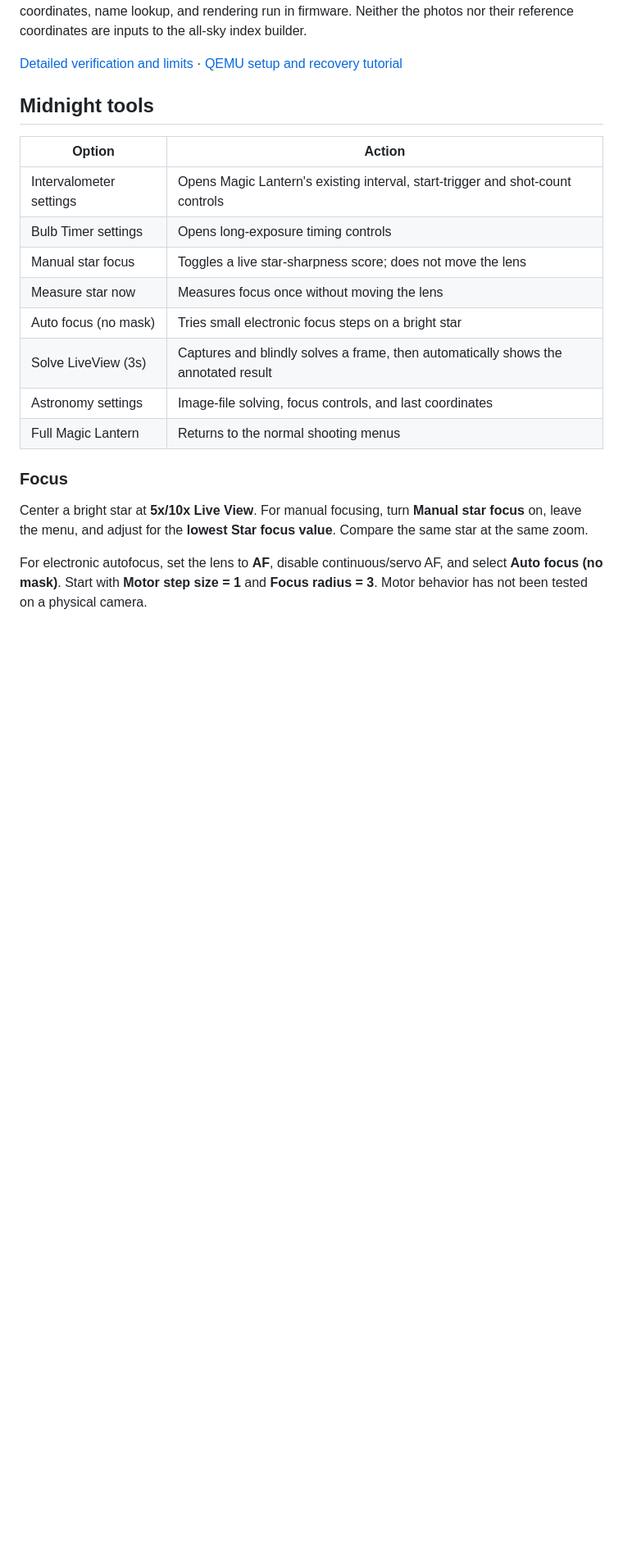
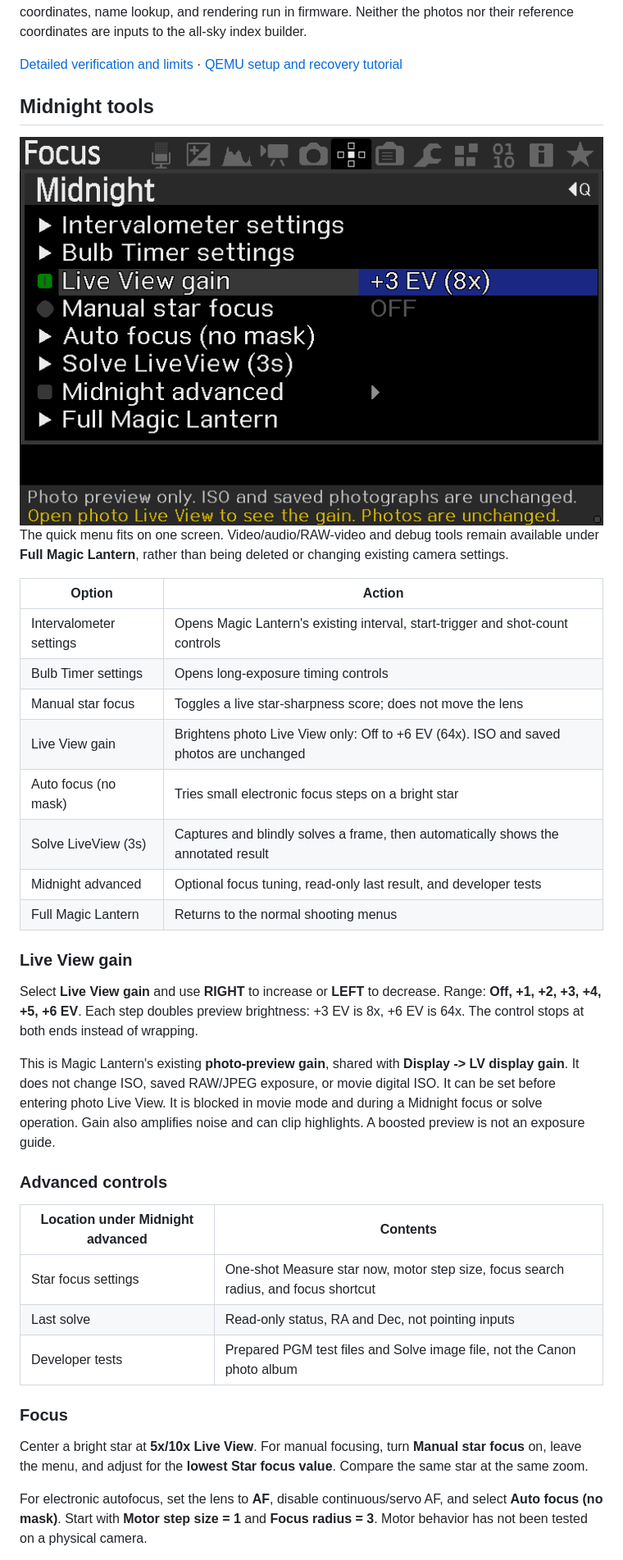
Before and after one commit to mistrjirka/midnight, a Markdown page: README.md, the part around one of its changes. Shown at 82% size. Drawn GitHub-style; pictures changed too: docs/images/midnight-gain-menu-qemu.png (added); blank space fills up the shorter version.

Commit message:
Simplify Midnight quick menu and add photo-only Live View gain

```diff
--- a/README.md
+++ b/README.md
@@ -57,16 +57,35 @@ Exact test pipeline: original CR2 embedded JPEG -> 360x240 grayscale PGM -> virt
 
 ## Midnight tools
 
+<img src="docs/images/midnight-gain-menu-qemu.png" alt="Actual Canon 600D QEMU Midnight quick menu with photo-only Live View gain set to plus 3 EV, eight times brightness" width="720">
+
+The quick menu fits on one screen. Video/audio/RAW-video and debug tools remain available under **Full Magic Lantern**, rather than being deleted or changing existing camera settings.
+
+
 | Option | Action |
 |---|---|
 | Intervalometer settings | Opens Magic Lantern's existing interval, start-trigger and shot-count controls |
 | Bulb Timer settings | Opens long-exposure timing controls |
 | Manual star focus | Toggles a live star-sharpness score; does not move the lens |
-| Measure star now | Measures focus once without moving the lens |
+| Live View gain | Brightens photo Live View only: Off to +6 EV (64x). ISO and saved photos are unchanged |
 | Auto focus (no mask) | Tries small electronic focus steps on a bright star |
 | Solve LiveView (3s) | Captures and blindly solves a frame, then automatically shows the annotated result |
-| Astronomy settings | Image-file solving, focus controls, and last coordinates |
+| Midnight advanced | Optional focus tuning, read-only last result, and developer tests |
 | Full Magic Lantern | Returns to the normal shooting menus |
+
+### Live View gain
+
+Select **Live View gain** and use **RIGHT** to increase or **LEFT** to decrease. Range: **Off, +1, +2, +3, +4, +5, +6 EV**. Each step doubles preview brightness: +3 EV is 8x, +6 EV is 64x. The control stops at both ends instead of wrapping.
+
+This is Magic Lantern's existing **photo-preview gain**, shared with **Display -> LV display gain**. It does not change ISO, saved RAW/JPEG exposure, or movie digital ISO. It can be set before entering photo Live View. It is blocked in movie mode and during a Midnight focus or solve operation. Gain also amplifies noise and can clip highlights. A boosted preview is not an exposure guide.
+
+### Advanced controls
+
+| Location under Midnight advanced | Contents |
+|---|---|
+| Star focus settings | One-shot Measure star now, motor step size, focus search radius, and focus shortcut |
+| Last solve | Read-only status, RA and Dec, not pointing inputs |
+| Developer tests | Prepared PGM test files and Solve image file, not the Canon photo album |
 
 ### Focus
 
```
Also changed, not shown: other parts of README.md (+3 -3 lines), docs/QEMU_DEVELOPMENT.md (+2 -0 lines), docs/QEMU_RESULTS.md (+32 -0 lines), docs/releases/v0.3.1-alpha.1.md (added, +15 -0 lines), docs/images/midnight-advanced-qemu.png (added), 5 other files.
